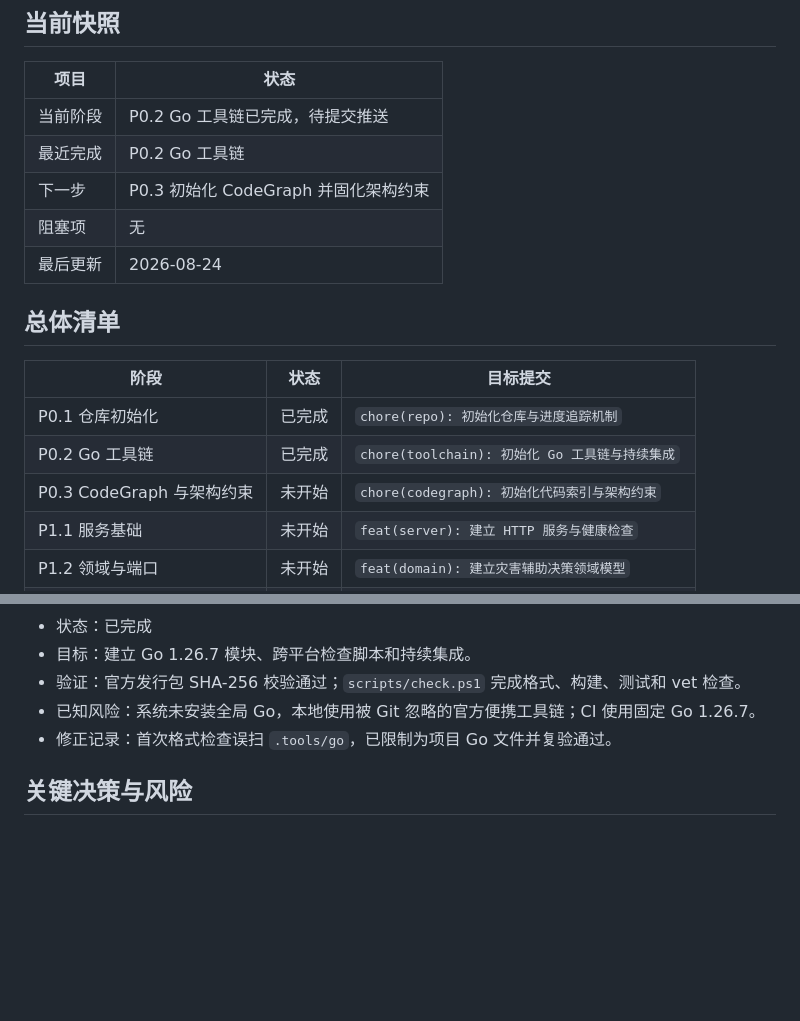
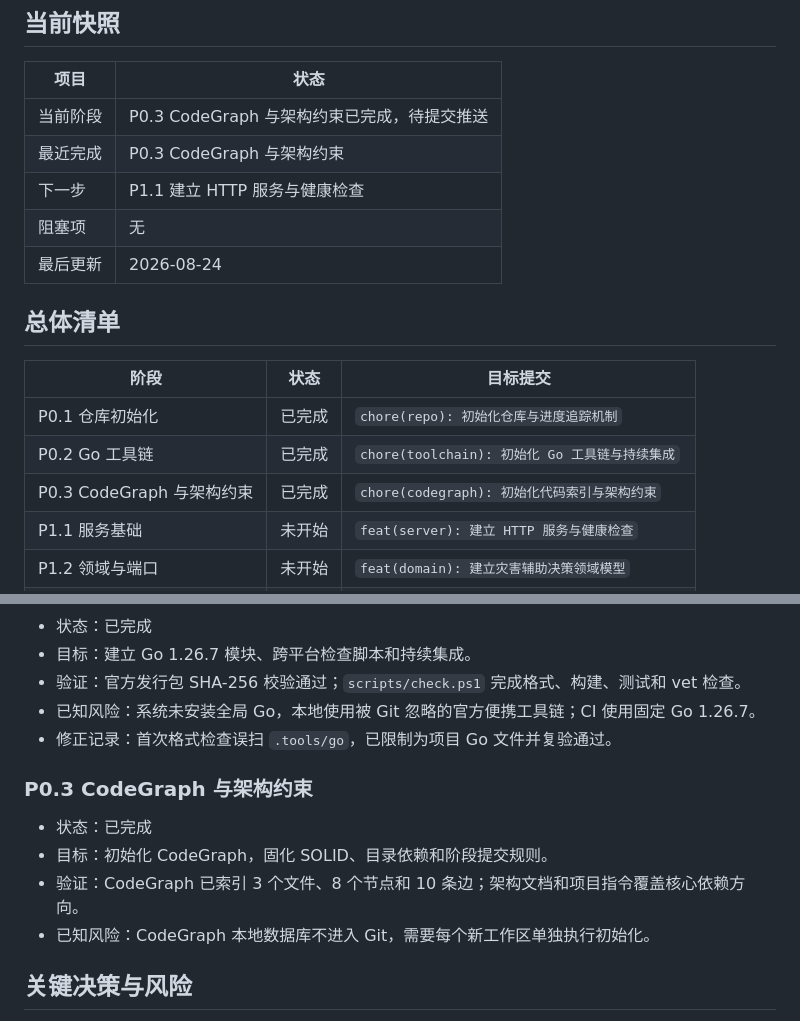
Before and after one commit to Requim/AI-GDM, a Markdown page: PROGRESS.md, 2 parts joined by grey strips. Drawn GitHub-style; blank space fills up the shorter version.

Commit message:
chore(codegraph): 初始化代码索引与架构约束
变更：
- 初始化本地 CodeGraph 结构索引
- 固化六边形架构与 SOLID 依赖边界
- 增加阶段恢复、提交和安全规则

验证：
- scripts/check.ps1
- CodeGraph status：3 个文件、8 个节点、10 条边

```diff
--- a/PROGRESS.md
+++ b/PROGRESS.md
@@ -16,9 +16,9 @@
 
 | 项目 | 状态 |
 | --- | --- |
-| 当前阶段 | P0.2 Go 工具链已完成，待提交推送 |
-| 最近完成 | P0.2 Go 工具链 |
-| 下一步 | P0.3 初始化 CodeGraph 并固化架构约束 |
+| 当前阶段 | P0.3 CodeGraph 与架构约束已完成，待提交推送 |
+| 最近完成 | P0.3 CodeGraph 与架构约束 |
+| 下一步 | P1.1 建立 HTTP 服务与健康检查 |
 | 阻塞项 | 无 |
 | 最后更新 | 2026-08-24 |
 
@@ -28,7 +28,7 @@
 | --- | --- | --- |
 | P0.1 仓库初始化 | 已完成 | `chore(repo): 初始化仓库与进度追踪机制` |
 | P0.2 Go 工具链 | 已完成 | `chore(toolchain): 初始化 Go 工具链与持续集成` |
-| P0.3 CodeGraph 与架构约束 | 未开始 | `chore(codegraph): 初始化代码索引与架构约束` |
+| P0.3 CodeGraph 与架构约束 | 已完成 | `chore(codegraph): 初始化代码索引与架构约束` |
 | P1.1 服务基础 | 未开始 | `feat(server): 建立 HTTP 服务与健康检查` |
 | P1.2 领域与端口 | 未开始 | `feat(domain): 建立灾害辅助决策领域模型` |
 | P1.3 数据基础设施 | 未开始 | `feat(storage): 建立空间数据库与缓存基础设施` |
@@ -81,6 +81,13 @@
 - 已知风险：系统未安装全局 Go，本地使用被 Git 忽略的官方便携工具链；CI 使用固定 Go 1.26.7。
 - 修正记录：首次格式检查误扫 `.tools/go`，已限制为项目 Go 文件并复验通过。
 
+### P0.3 CodeGraph 与架构约束
+
+- 状态：已完成
+- 目标：初始化 CodeGraph，固化 SOLID、目录依赖和阶段提交规则。
+- 验证：CodeGraph 已索引 3 个文件、8 个节点和 10 条边；架构文档和项目指令覆盖核心依赖方向。
+- 已知风险：CodeGraph 本地数据库不进入 Git，需要每个新工作区单独执行初始化。
+
 ## 关键决策与风险
 
 - 数值结论由确定性分析引擎生成；大模型只能解释和汇总，不能修改风险等级、路线、金额或生还评分。
```
Also changed, not shown: AGENTS.md (added, +35 -0 lines), docs/architecture.md (added, +45 -0 lines).
